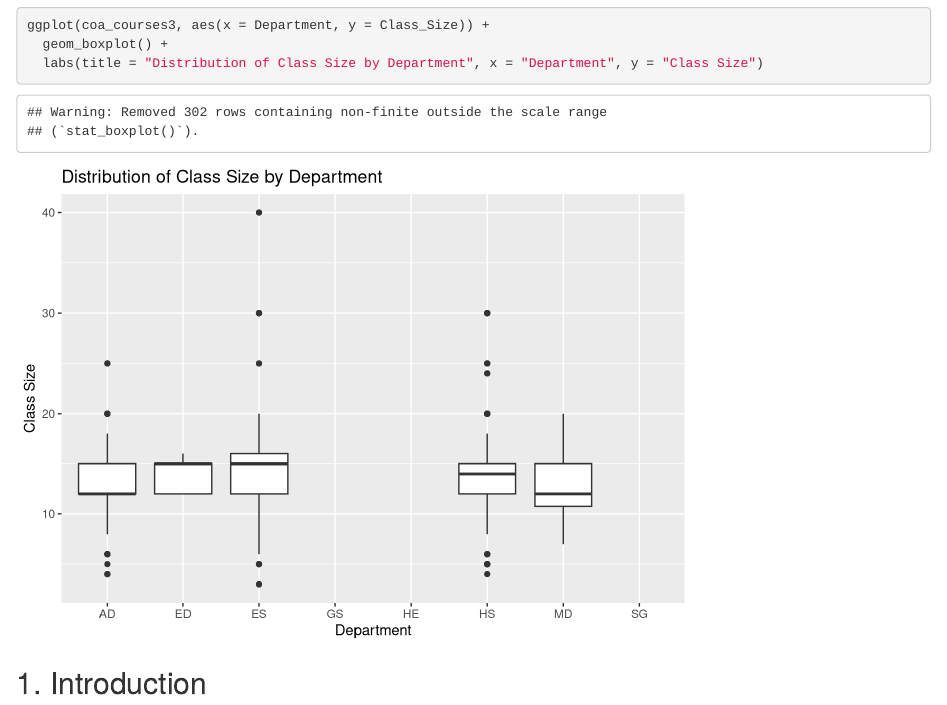
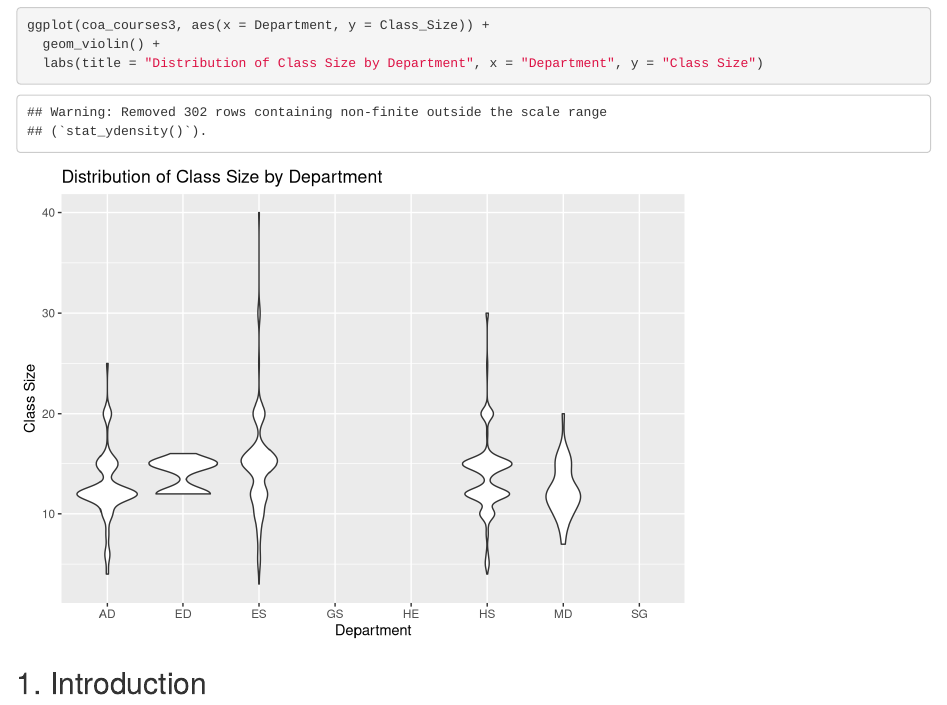
Before and after one commit to ES-1085/project-nils-juliana, an R Markdown document (proposal/proposal.Rmd): the page in a window 1100 px wide, from 12830 px down. Rendered offline with R 4.5, knitr and Pandoc, with nearby package versions; some code elsewhere in the file could not run offline.

Commit message:
Change class distribution to violin plot

````diff
--- a/proposal/proposal.Rmd
+++ b/proposal/proposal.Rmd
@@ -298,7 +298,7 @@ ggplot(coa_courses3, aes(x = Department, y = Class_Size)) +
   labs(title = "Class Size by Department", x = "Department", y = "Class Size")
 
 ggplot(coa_courses3, aes(x = Department, y = Class_Size)) +
-  geom_boxplot() +
+  geom_violin() +
   labs(title = "Distribution of Class Size by Department", x = "Department", y = "Class Size")
 ```
 
````
